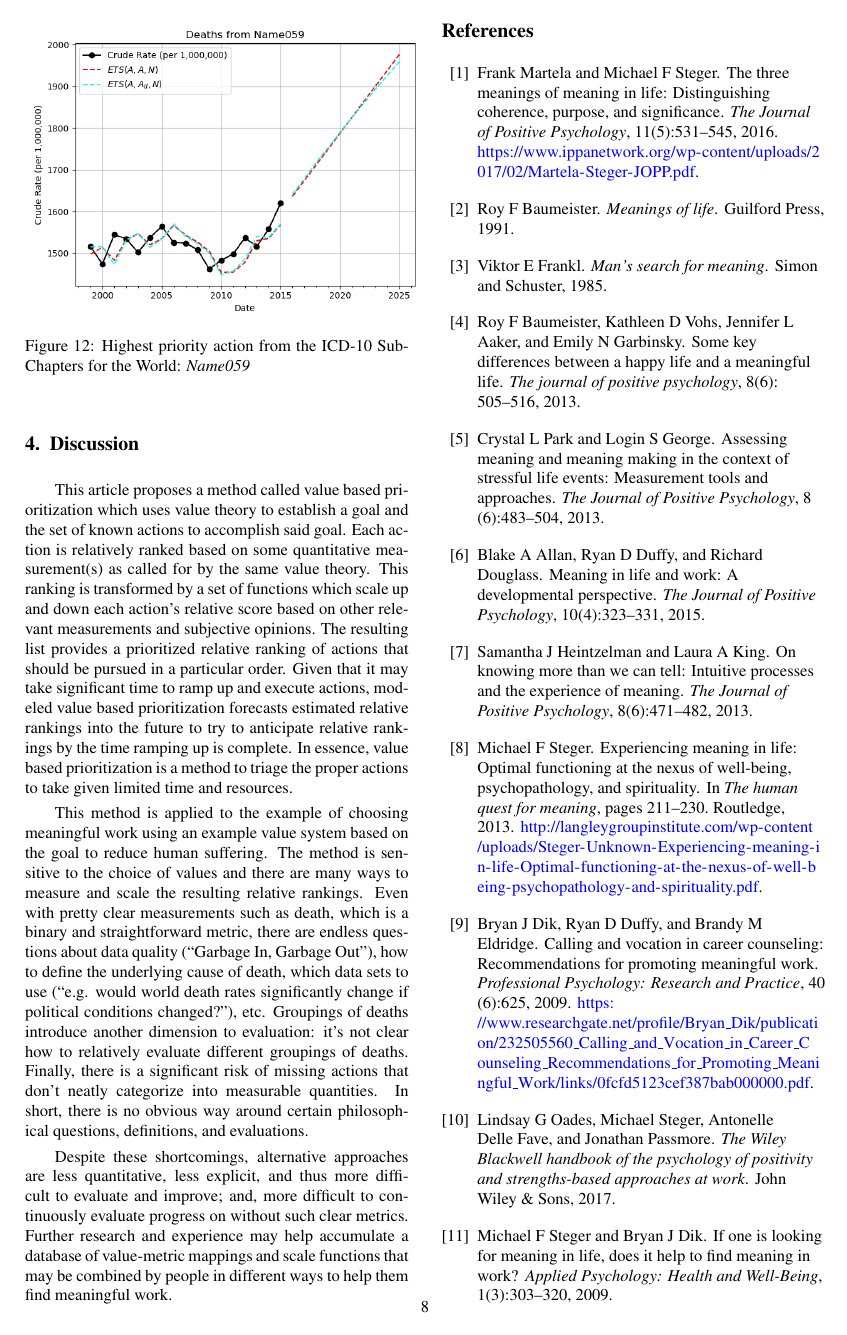
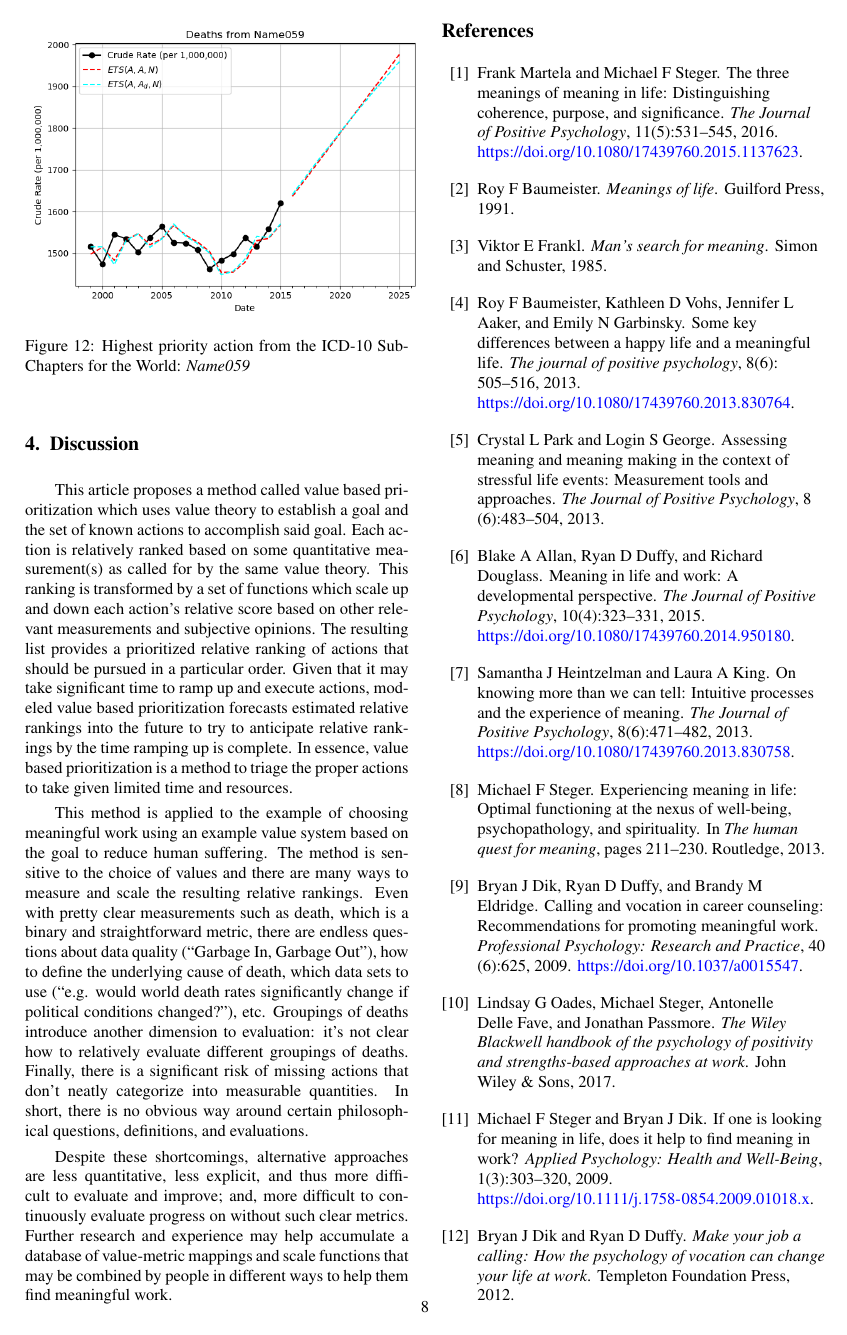
Before and after one commit to freeradical13/ValueBasedPrioritization, a LaTeX paper (value_based_prioritization.tex): page 8 of 13 before the commit and page 8 of 12 after it. Compiled offline with pdfLaTeX.

Commit message:
Update DOI links

```diff
--- a/value_based_prioritization.tex
+++ b/value_based_prioritization.tex
@@ -79,10 +79,10 @@
   title        = {Scientific Method},
   booktitle    = {The Stanford Encyclopedia of Philosophy},
   editor       = {Edward N. Zalta},
-  note         = {\url{https://plato.stanford.edu/archives/sum2016/entries/scientific-method/}},
   year         = {2016},
   edition      = {Summer 2016},
   publisher    = {Metaphysics Research Lab, Stanford University},
+  note         = {\url{https://plato.stanford.edu/archives/sum2016/entries/scientific-method/}},
 }
 
 @article{martela2016three,
@@ -94,7 +94,7 @@
   pages        = {531--545},
   year         = {2016},
   publisher    = {Taylor \& Francis},
-  note         = {\url{https://www.ippanetwork.org/wp-content/uploads/2017/02/Martela-Steger-JOPP.pdf}},
+  note         = {\url{https://doi.org/10.1080/17439760.2015.1137623}},
 }
 
 @book{huemer2007ethical,
@@ -118,10 +118,10 @@
   title        = {Value Theory},
   booktitle    = {The Stanford Encyclopedia of Philosophy},
   editor       = {Edward N. Zalta},
-  note         = {\url{https://plato.stanford.edu/archives/fall2016/entries/value-theory/}},
   year         = {2016},
   edition      = {Fall 2016},
   publisher    = {Metaphysics Research Lab, Stanford University},
+  note         = {\url{https://plato.stanford.edu/archives/fall2016/entries/value-theory/}},
 }
 
 @InCollection{consequentialism,
@@ -129,10 +129,10 @@
   title        = {Consequentialism},
   booktitle    = {The Stanford Encyclopedia of Philosophy},
   editor       = {Edward N. Zalta},
-  note         = {\url{https://plato.stanford.edu/archives/win2015/entries/consequentialism/}},
   year         = {2015},
   edition      = {Winter 2015},
   publisher    = {Metaphysics Research Lab, Stanford University},
+  note         = {\url{https://plato.stanford.edu/archives/win2015/entries/consequentialism/}},
 }
 
 @InCollection{ayn-rand,
@@ -140,10 +140,10 @@
   title        = {Ayn Rand},
   booktitle    = {The Stanford Encyclopedia of Philosophy},
   editor       = {Edward N. Zalta},
-  note         = {\url{https://plato.stanford.edu/archives/fall2017/entries/ayn-rand/}},
   year         = {2017},
   edition      = {Fall 2017},
   publisher    = {Metaphysics Research Lab, Stanford University},
+  note         = {\url{https://plato.stanford.edu/archives/fall2017/entries/ayn-rand/}},
 }
 
 @InCollection{religion-morality,
@@ -151,10 +151,10 @@
   title        = {Religion and Morality},
   booktitle    = {The Stanford Encyclopedia of Philosophy},
   editor       = {Edward N. Zalta},
-  note         = {\url{https://plato.stanford.edu/archives/win2014/entries/religion-morality/}},
   year         = {2014},
   edition      = {Winter 2014},
   publisher    = {Metaphysics Research Lab, Stanford University},
+  note         = {\url{https://plato.stanford.edu/archives/win2014/entries/religion-morality/}},
 }
 
 @InCollection{morality-biology,
@@ -162,10 +162,10 @@
   title        = {Morality and Evolutionary Biology},
   booktitle    = {The Stanford Encyclopedia of Philosophy},
   editor       = {Edward N. Zalta},
-  note         = {\url{https://plato.stanford.edu/archives/spr2016/entries/morality-biology/}},
   year         = {2016},
   edition      = {Spring 2016},
   publisher    = {Metaphysics Research Lab, Stanford University},
+  note         = {\url{https://plato.stanford.edu/archives/spr2016/entries/morality-biology/}},
 }
 
 @InCollection{epicurus,
@@ -173,10 +173,10 @@
   title        = {Epicurus},
   booktitle    = {The Stanford Encyclopedia of Philosophy},
   editor       = {Edward N. Zalta},
-  note         = {\url{https://plato.stanford.edu/archives/sum2018/entries/epicurus/}},
   year         = {2018},
   edition      = {Summer 2018},
   publisher    = {Metaphysics Research Lab, Stanford University},
+  note         = {\url{https://plato.stanford.edu/archives/sum2018/entries/epicurus/}},
 }
 
 @InCollection{stoicism,
@@ -184,10 +184,10 @@
   title        = {Stoicism},
   booktitle    = {The Stanford Encyclopedia of Philosophy},
   editor       = {Edward N. Zalta},
-  note         = {\url{https://plato.stanford.edu/archives/sum2018/entries/stoicism/}},
   year         = {2018},
   edition      = {Summer 2018},
   publisher    = {Metaphysics Research Lab, Stanford University},
+  note         = {\url{https://plato.stanford.edu/archives/sum2018/entries/stoicism/}},
 }
 
 @InCollection{rawls,
@@ -195,10 +195,10 @@
   title        = {John Rawls},
   booktitle    = {The Stanford Encyclopedia of Philosophy},
   editor       = {Edward N. Zalta},
-  note         = {\url{https://plato.stanford.edu/archives/spr2017/entries/rawls/}},
   year         = {2017},
   edition      = {Spring 2017},
   publisher    = {Metaphysics Research Lab, Stanford University},
+  note         = {\url{https://plato.stanford.edu/archives/spr2017/entries/rawls/}},
 }
 
 @InCollection{communitarianism,
@@ -206,10 +206,10 @@
   title        = {Communitarianism},
   booktitle    = {The Stanford Encyclopedia of Philosophy},
   editor       = {Edward N. Zalta},
-  note         = {\url{https://plato.stanford.edu/archives/sum2016/entries/communitarianism/}},
   year         = {2016},
   edition      = {Summer 2016},
   publisher    = {Metaphysics Research Lab, Stanford University},
+  note         = {\url{https://plato.stanford.edu/archives/sum2016/entries/communitarianism/}},
 }
 
 @article{weinstein2009qalys,
@@ -220,7 +220,7 @@
   pages        = {S5--S9},
   year         = {2009},
   publisher    = {Wiley Online Library},
-  note         = {\url{https://onlinelibrary.wiley.com/doi/pdf/10.1111/j.1524-4733.2009.00515.x}},
+  note         = {\url{https://doi.org/10.1111/j.1524-4733.2009.00515.x}},
 }
 
 @article{wit2012all,
@@ -232,11 +232,11 @@
   pages        = {217--236},
   year         = {2012},
   publisher    = {Wiley Online Library},
-  note         = {\url{https://www.rug.nl/research/portal/files/13270992/2012StatistNeerlWit.pdf}},
+  note         = {\url{https://doi.org/10.1111/j.1467-9574.2012.00530.x}},
 }
 
 @misc{centers2017underlying,
-  title        = {{Underlying Cause of Death 1999-2017 on CDC WONDER Online Database, released December, 2018. Data are from the Multiple Cause of Death Files, 1999-2017, as compiled from data provided by the 57 vital statistics jurisdictions through the Vital Statistics Cooperative Program}},
+  title        = {{Underlying Cause of Death 1999-2017}},
   author       = {{Centers for Disease Control and Prevention and National Center for Health Statistics}},
   howpublished = {\url{https://wonder.cdc.gov/ucd-icd10.html}},
   note         = {Accessed: 2019-03-01},
@@ -277,6 +277,7 @@
   author       = {Anderson, DR and Burnham, K},
   journal      = {Second. NY: Springer-Verlag},
   year         = {2004},
+  note         = {\url{https://cds.cern.ch/record/1608735/files/9780387953649_TOC.pdf}},
 }
 
 @article{burnham2004multimodel,
@@ -288,8 +289,7 @@
   pages        = {261--304},
   year         = {2004},
   publisher    = {Sage Publications Sage CA: Thousand Oaks, CA},
-  doi          = {10.1177/0049124104268644},
-  note         = {\url{http://www.sortie-nd.org/lme/Statistical\%20Papers/Burnham_and_Anderson_2004_Multimodel_Inference.pdf}},
+  note         = {\url{https://doi.org/10.1177/0049124104268644}},
 }
 
 @book{berk2004regression,
@@ -317,7 +317,7 @@
   pages        = {559--583},
   year         = {1989},
   publisher    = {Elsevier},
-  note         = {\url{https://faculty.fuqua.duke.edu/\~clemen/bio/Published\%20Papers/13.CombiningReview-Clemen-IJOF-89.pdf}},
+  note         = {\url{https://doi.org/10.1016/0169-2070(89)90012-5}},
 }
 
 @article{taylor2018forecasting,
@@ -329,7 +329,7 @@
   pages        = {37--45},
   year         = {2018},
   publisher    = {Taylor \& Francis},
-  note         = {\url{https://peerj.com/preprints/3190.pdf}},
+  note         = {\url{https://doi.org/10.1080/00031305.2017.1380080}},
 }
 
 @article{makridakis2018m4,
@@ -341,7 +341,7 @@
   pages        = {802--808},
   year         = {2018},
   publisher    = {Elsevier},
-  note         = {\url{https://www.researchgate.net/profile/Spyros_Makridakis/publication/325901666_The_M4_Competition_Results_findings_conclusion_and_way_forward/links/5b2c9aa4aca2720785d66b5e/The-M4-Competition-Results-findings-conclusion-and-way-forward.pdf}},
+  note         = {\url{https://doi.org/10.1016/j.ijforecast.2018.06.001}},
 }
 
 @misc{censusestimates19001999,
@@ -381,7 +381,7 @@
   pages        = {e442},
   year         = {2006},
   publisher    = {Public Library of Science},
-  note         = {\url{https://journals.plos.org/plosmedicine/article/file?id=10.1371/journal.pmed.0030442\&type=printable}},
+  note         = {\url{https://doi.org/10.1371/journal.pmed.0030442}},
 }
 
 @misc{uspopulation19002001,
@@ -436,7 +436,7 @@
   volume       = {2},
   year         = {2018},
   publisher    = {Gates Foundation-Open Access},
-  note         = {\url{https://dqo52087pnd5x.cloudfront.net/manuscripts/13870/5db9cb3d-9e5e-456b-9276-52dc2973b97b_12786_-_Peter_Neumann_V2.pdf}},
+  note         = {\url{https://doi.org/10.12688/gatesopenres.12786.2}},
 }
 
 @article{bostrom2013existential,
@@ -474,7 +474,7 @@
   pages        = {443--473},
   year         = {2006},
   publisher    = {Elsevier},
-  note         = {\url{http://www.est.uc3m.es/esp/nueva_docencia/comp_col_get/lade/tecnicas_prediccion/Practicas0708/Practica1/25\%20years\%20of\%20time\%20series\%20forecasting\%20(Gooijer\%20and\%20Hyndman).pdf}},
+  note         = {\url{https://doi.org/10.1016/j.ijforecast.2006.01.001}},
 }
 
 @misc{tashman1991automatic,
@@ -482,7 +482,7 @@
   author       = {Tashman, Leonard J and Leach, Michael L},
   year         = {1991},
   publisher    = {Elsevier},
-  note         = {\url{https://www.researchgate.net/profile/Len_Tashman/publication/223444048_Automatic_forecasting_software_A_survey_and_evaluation/links/5ad7af42aca272fdaf8029b3/Automatic-forecasting-software-A-survey-and-evaluation.pdf}},
+  note         = {\url{https://doi.org/10.1016/0169-2070(91)90055-Z}},
 }
 
 @book{hyndman2008forecasting,
@@ -498,10 +498,10 @@
   title        = {Rationalism vs. Empiricism},
   booktitle    = {The Stanford Encyclopedia of Philosophy},
   editor       = {Edward N. Zalta},
-  note         = {\url{https://plato.stanford.edu/archives/fall2017/entries/rationalism-empiricism/}},
   year         = {2017},
   edition      = {Fall 2017},
   publisher    = {Metaphysics Research Lab, Stanford University},
+  note         = {\url{https://plato.stanford.edu/archives/fall2017/entries/rationalism-empiricism/}},
 }
 
 @article{huemer2012praise,
@@ -512,7 +512,6 @@
   number       = {2},
   pages        = {12--28},
   year         = {2012},
-  note         = {\url{http://atavisionary.com/wp-content/uploads/2017/08/In-Praise-of-Passivity.pdf}},
 }
 
 @article{anderson2001comparability,
@@ -543,7 +542,6 @@
   pages        = {211--230},
   year         = {2013},
   publisher    = {Routledge},
-  note         = {\url{http://langleygroupinstitute.com/wp-content/uploads/Steger-Unknown-Experiencing-meaning-in-life-Optimal-functioning-at-the-nexus-of-well-being-psychopathology-and-spirituality.pdf}},
 }
 
 @article{dik2009calling,
@@ -555,7 +553,7 @@
   pages        = {625},
   year         = {2009},
   publisher    = {American Psychological Association},
-  note         = {\url{https://www.researchgate.net/profile/Bryan_Dik/publication/232505560_Calling_and_Vocation_in_Career_Counseling_Recommendations_for_Promoting_Meaningful_Work/links/0fcfd5123cef387bab000000.pdf}},
+  note         = {\url{https://doi.org/10.1037/a0015547}},
 }
 
 @article{zikic2009job,
@@ -567,6 +565,7 @@
   pages        = {117--127},
   year         = {2009},
   publisher    = {Elsevier},
+  note         = {\url{https://doi.org/10.1016/j.jvb.2008.11.001}},
 }
 
 @article{steger2006meaning,
@@ -578,6 +577,7 @@
   pages        = {80},
   year         = {2006},
   publisher    = {American Psychological Association},
+  note         = {\url{https://doi.org/10.1037/0022-0167.53.1.80}},
 }
 
 @book{seligman2006learned,
@@ -603,6 +603,7 @@
   pages        = {505--516},
   year         = {2013},
   publisher    = {Taylor \& Francis},
+  note         = {\url{https://doi.org/10.1080/17439760.2013.830764}},
 }
 
 @article{park2013assessing,
@@ -625,6 +626,7 @@
   pages        = {365--375},
   year         = {2013},
   publisher    = {Taylor \& Francis},
+  note         = {\url{https://doi.org/10.1080/17439760.2013.805801}},
 }
 
 @article{allan2015meaning,
@@ -636,6 +638,7 @@
   pages        = {323--331},
   year         = {2015},
   publisher    = {Taylor \& Francis},
+  note         = {\url{https://doi.org/10.1080/17439760.2014.950180}},
 }
 
 @book{dik2012make,
@@ -654,6 +657,7 @@
   pages        = {303--320},
   year         = {2009},
   publisher    = {Wiley Online Library},
+  note         = {\url{https://doi.org/10.1111/j.1758-0854.2009.01018.x}},
 }
 
 @article{wong2010meaning,
@@ -665,6 +669,7 @@
   pages        = {85--93},
   year         = {2010},
   publisher    = {Springer},
+  note         = {\url{https://doi.org/10.1007/s10879-009-9132-6}},
 }
 
 @article{heintzelman2013knowing,
@@ -676,6 +681,7 @@
   pages        = {471--482},
   year         = {2013},
   publisher    = {Taylor \& Francis},
+  note         = {\url{https://doi.org/10.1080/17439760.2013.830758}},
 }
 
 \end{filecontents}
```
Also changed, not shown: value_based_prioritization.pdf.
